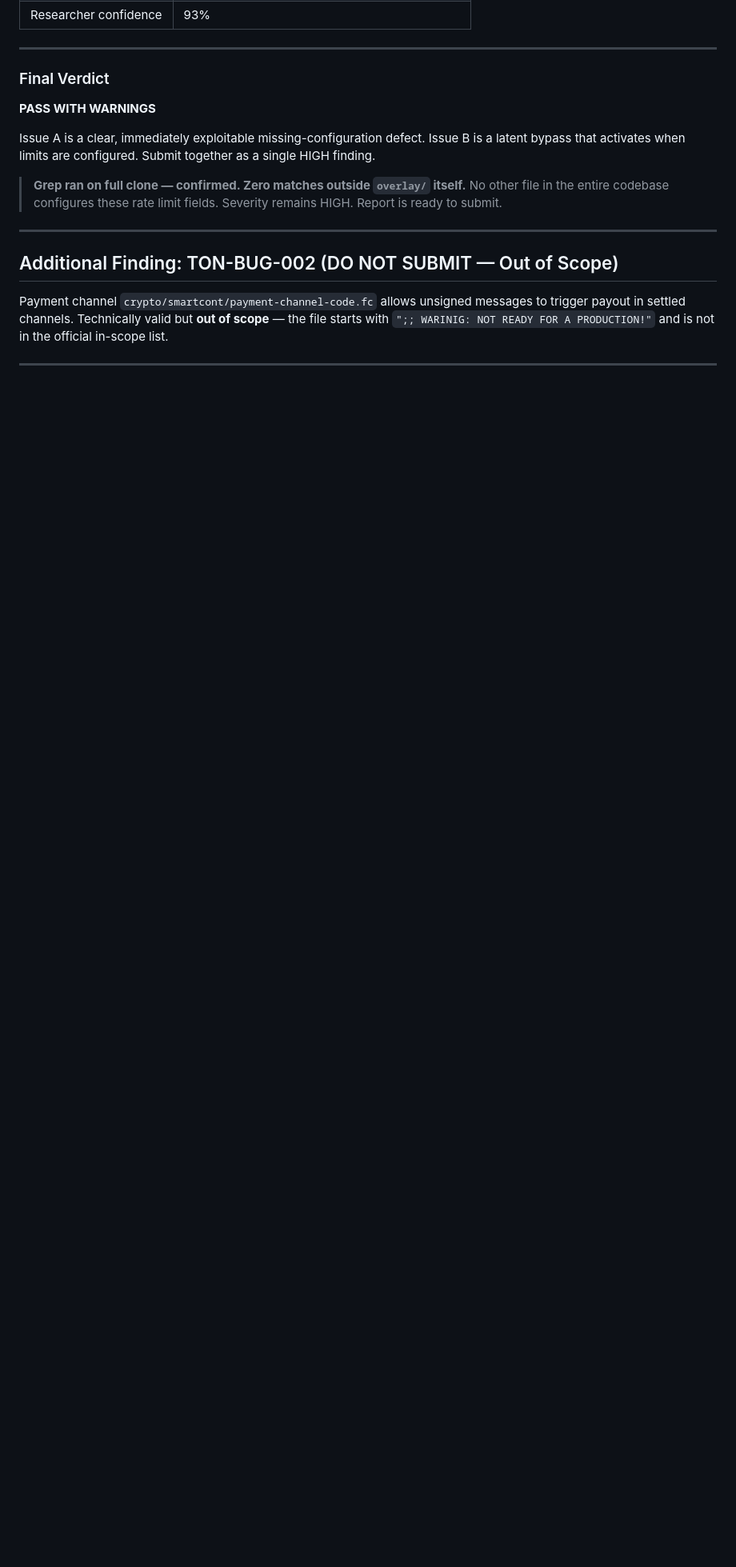
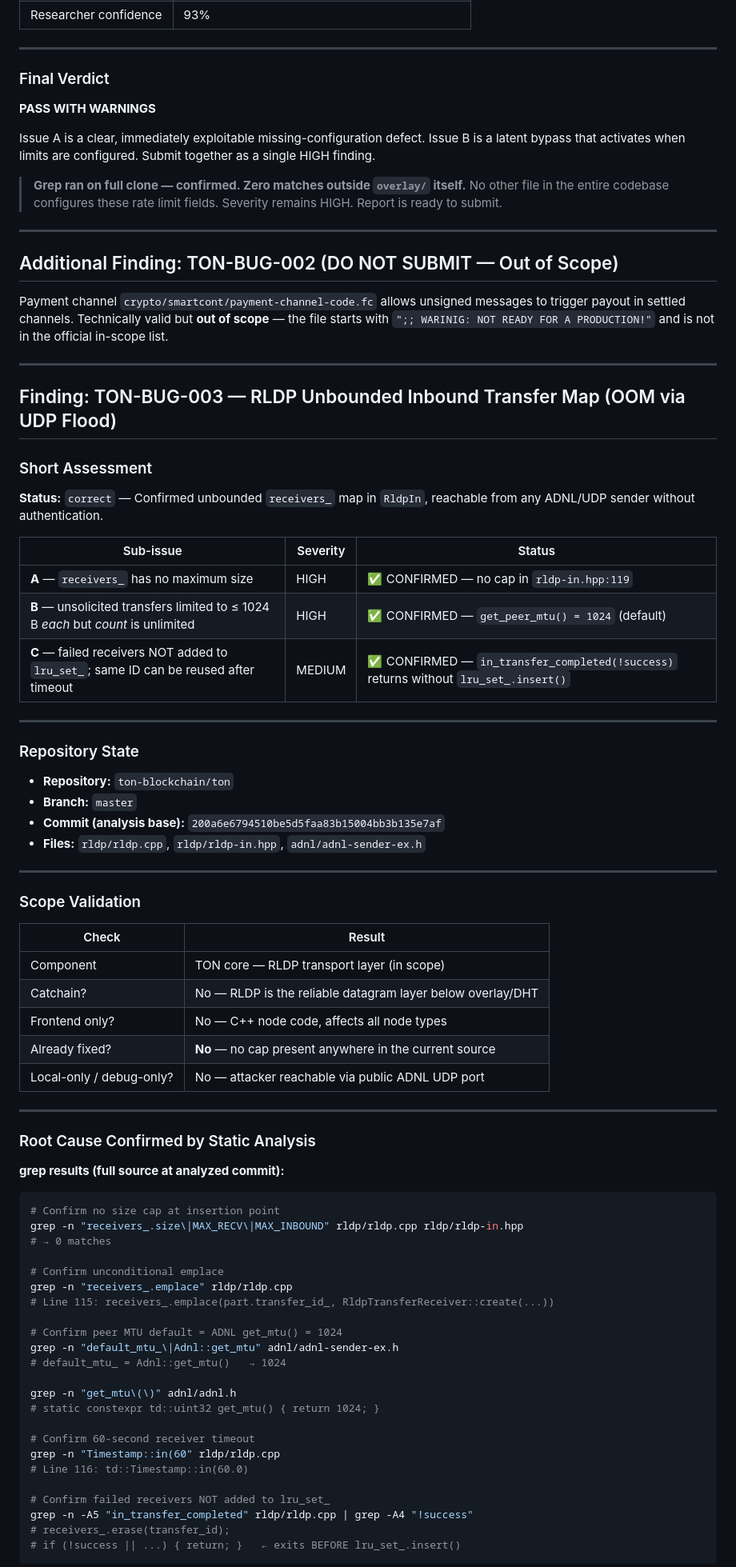
Before and after one commit to Daniel669gg/https-github.com-ton-blockchain-ton, a Markdown page: self-check-report.md, the part around one of its changes. Shown at 80% size. Rendered like a GitHub page; blank space fills up the shorter version.

````diff
--- a/self-check-report.md
+++ b/self-check-report.md
@@ -314,3 +314,65 @@ payout in settled channels. Technically valid but **out of scope** — the file
 
 ---
 
+## Finding: TON-BUG-003 — RLDP Unbounded Inbound Transfer Map (OOM via UDP Flood)
+
+### Short Assessment
+**Status:** `correct` — Confirmed unbounded `receivers_` map in `RldpIn`, reachable from any ADNL/UDP sender without authentication.
+
+| Sub-issue | Severity | Status |
+|-----------|----------|--------|
+| **A** — `receivers_` has no maximum size | HIGH | ✅ CONFIRMED — no cap in `rldp-in.hpp:119` |
+| **B** — unsolicited transfers limited to ≤ 1024 B *each* but *count* is unlimited | HIGH | ✅ CONFIRMED — `get_peer_mtu() = 1024` (default) |
+| **C** — failed receivers NOT added to `lru_set_`; same ID can be reused after timeout | MEDIUM | ✅ CONFIRMED — `in_transfer_completed(!success)` returns without `lru_set_.insert()` |
+
+---
+
+### Repository State
+- **Repository:** `ton-blockchain/ton`
+- **Branch:** `master`
+- **Commit (analysis base):** `200a6e6794510be5d5faa83b15004bb3b135e7af`
+- **Files:** `rldp/rldp.cpp`, `rldp/rldp-in.hpp`, `adnl/adnl-sender-ex.h`
+
+---
+
+### Scope Validation
+| Check | Result |
+|-------|--------|
+| Component | TON core — RLDP transport layer (in scope) |
+| Catchain? | No — RLDP is the reliable datagram layer below overlay/DHT |
+| Frontend only? | No — C++ node code, affects all node types |
+| Already fixed? | **No** — no cap present anywhere in the current source |
+| Local-only / debug-only? | No — attacker reachable via public ADNL UDP port |
+
+---
+
+### Root Cause Confirmed by Static Analysis
+
+**grep results (full source at analyzed commit):**
+
+```bash
+# Confirm no size cap at insertion point
+grep -n "receivers_.size\|MAX_RECV\|MAX_INBOUND" rldp/rldp.cpp rldp/rldp-in.hpp
+# → 0 matches
+
+# Confirm unconditional emplace
+grep -n "receivers_.emplace" rldp/rldp.cpp
+# Line 115: receivers_.emplace(part.transfer_id_, RldpTransferReceiver::create(...))
+
+# Confirm peer MTU default = ADNL get_mtu() = 1024
+grep -n "default_mtu_\|Adnl::get_mtu" adnl/adnl-sender-ex.h
+# default_mtu_ = Adnl::get_mtu()   → 1024
+
+grep -n "get_mtu\(\)" adnl/adnl.h
+# static constexpr td::uint32 get_mtu() { return 1024; }
+
+# Confirm 60-second receiver timeout
+grep -n "Timestamp::in(60" rldp/rldp.cpp
+# Line 116: td::Timestamp::in(60.0)
+
+# Confirm failed receivers NOT added to lru_set_
+grep -n -A5 "in_transfer_completed" rldp/rldp.cpp | grep -A4 "!success"
+# receivers_.erase(transfer_id);
+# if (!success || ...) { return; }   ← exits BEFORE lru_set_.insert()
+```
+
````
Also changed, not shown: other parts of self-check-report.md (+85 -2 lines), TON_BugBounty_Report_3.md (added, +291 -0 lines).
